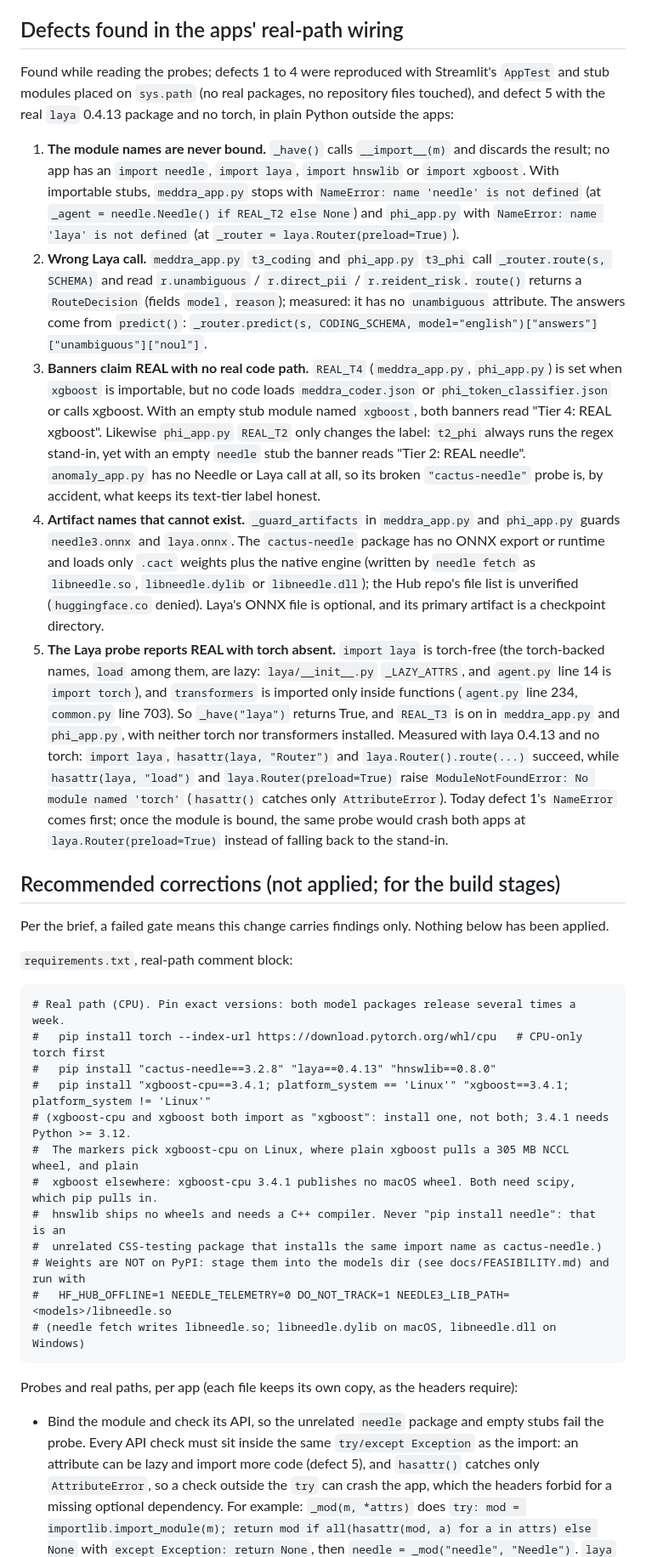
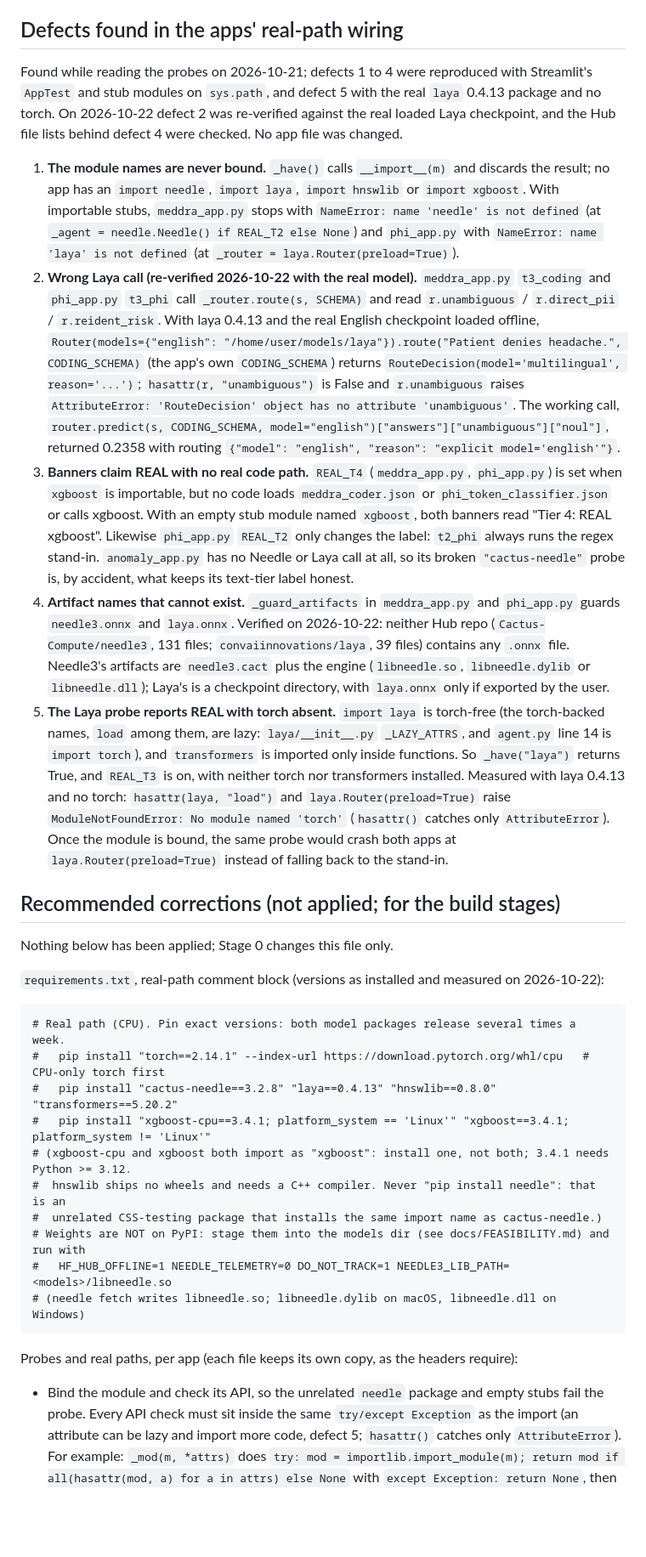
Before and after one commit to patrickiben/ecrf-pipeline-apps, a Markdown page: docs/FEASIBILITY.md, the part around one of its changes. Shown at 85% size. Drawn GitHub-style; blank space fills up the shorter version.

````diff
--- a/docs/FEASIBILITY.md
+++ b/docs/FEASIBILITY.md
@@ -328,60 +364,59 @@ Not in the table but checked in passing: `POT` imports as `ot`, `scikit-learn` a
 
 ## Defects found in the apps' real-path wiring
 
-Found while reading the probes; defects 1 to 4 were reproduced with Streamlit's `AppTest` and
-stub modules placed on `sys.path` (no real packages, no repository files touched), and defect 5
-with the real `laya` 0.4.13 package and no torch, in plain Python outside the apps:
+Found while reading the probes on 2026-10-21; defects 1 to 4 were reproduced with Streamlit's
+`AppTest` and stub modules on `sys.path`, and defect 5 with the real `laya` 0.4.13 package and no
+torch. On 2026-10-22 defect 2 was re-verified against the real loaded Laya checkpoint, and the
+Hub file lists behind defect 4 were checked. No app file was changed.
 
 1. **The module names are never bound.** `_have()` calls `__import__(m)` and discards the result;
    no app has an `import needle`, `import laya`, `import hnswlib` or `import xgboost`. With
    importable stubs, `meddra_app.py` stops with `NameError: name 'needle' is not defined` (at
    `_agent = needle.Needle() if REAL_T2 else None`) and `phi_app.py` with
    `NameError: name 'laya' is not defined` (at `_router = laya.Router(preload=True)`).
-2. **Wrong Laya call.** `meddra_app.py` `t3_coding` and `phi_app.py` `t3_phi` call
-   `_router.route(s, SCHEMA)` and read `r.unambiguous` / `r.direct_pii` / `r.reident_risk`.
-   `route()` returns a `RouteDecision` (fields `model`, `reason`); measured: it has no
-   `unambiguous` attribute. The answers come from `predict()`:
-   `_router.predict(s, CODING_SCHEMA, model="english")["answers"]["unambiguous"]["noul"]`.
+2. **Wrong Laya call (re-verified 2026-10-22 with the real model).** `meddra_app.py` `t3_coding`
+   and `phi_app.py` `t3_phi` call `_router.route(s, SCHEMA)` and read `r.unambiguous` /
+   `r.direct_pii` / `r.reident_risk`. With laya 0.4.13 and the real English checkpoint loaded
+   offline, `Router(models={"english": "/home/user/models/laya"}).route("Patient denies
+   headache.", CODING_SCHEMA)` (the app's own `CODING_SCHEMA`) returns
+   `RouteDecision(model='multilingual', reason='...')`; `hasattr(r, "unambiguous")` is False and
+   `r.unambiguous` raises `AttributeError: 'RouteDecision' object has no attribute
+   'unambiguous'`. The working call,
+   `router.predict(s, CODING_SCHEMA, model="english")["answers"]["unambiguous"]["noul"]`,
+   returned 0.2358 with routing `{"model": "english", "reason": "explicit model='english'"}`.
 3. **Banners claim REAL with no real code path.** `REAL_T4` (`meddra_app.py`, `phi_app.py`) is set
    when `xgboost` is importable, but no code loads `meddra_coder.json` or
    `phi_token_classifier.json` or calls xgboost. With an empty stub module named `xgboost`, both
    banners read "Tier 4: REAL xgboost". Likewise `phi_app.py` `REAL_T2` only changes the label:
-   `t2_phi` always runs the regex stand-in, yet with an empty `needle` stub the banner reads
-   "Tier 2: REAL needle". `anomaly_app.py` has no Needle or Laya call at all, so its broken
-   `"cactus-needle"` probe is, by accident, what keeps its text-tier label honest.
+   `t2_phi` always runs the regex stand-in. `anomaly_app.py` has no Needle or Laya call at all, so
+   its broken `"cactus-needle"` probe is, by accident, what keeps its text-tier label honest.
 4. **Artifact names that cannot exist.** `_guard_artifacts` in `meddra_app.py` and `phi_app.py`
-   guards `needle3.onnx` and `laya.onnx`. The `cactus-needle` package has no ONNX export or
-   runtime and loads only `.cact` weights plus the native engine (written by `needle fetch` as
-   `libneedle.so`, `libneedle.dylib` or `libneedle.dll`); the Hub repo's file list is unverified
-   (`huggingface.co` denied). Laya's ONNX file is optional, and its primary artifact is a
-   checkpoint directory.
+   guards `needle3.onnx` and `laya.onnx`. Verified on 2026-10-22: neither Hub repo
+   (`Cactus-Compute/needle3`, 131 files; `convaiinnovations/laya`, 39 files) contains any `.onnx`
+   file. Needle3's artifacts are `needle3.cact` plus the engine (`libneedle.so`,
+   `libneedle.dylib` or `libneedle.dll`); Laya's is a checkpoint directory, with `laya.onnx` only
+   if exported by the user.
 5. **The Laya probe reports REAL with torch absent.** `import laya` is torch-free (the
    torch-backed names, `load` among them, are lazy: `laya/__init__.py` `_LAZY_ATTRS`, and
-   `agent.py` line 14 is `import torch`), and `transformers` is imported only inside functions
-   (`agent.py` line 234, `common.py` line 703). So `_have("laya")` returns True, and `REAL_T3`
-   is on in `meddra_app.py` and `phi_app.py`, with neither torch nor transformers installed.
-   Measured with laya 0.4.13 and no torch: `import laya`, `hasattr(laya, "Router")` and
-   `laya.Router().route(...)` succeed, while `hasattr(laya, "load")` and
+   `agent.py` line 14 is `import torch`), and `transformers` is imported only inside functions.
+   So `_have("laya")` returns True, and `REAL_T3` is on, with neither torch nor transformers
+   installed. Measured with laya 0.4.13 and no torch: `hasattr(laya, "load")` and
    `laya.Router(preload=True)` raise `ModuleNotFoundError: No module named 'torch'`
-   (`hasattr()` catches only `AttributeError`). Today defect 1's `NameError` comes first; once
-   the module is bound, the same probe would crash both apps at `laya.Router(preload=True)`
-   instead of falling back to the stand-in.
+   (`hasattr()` catches only `AttributeError`). Once the module is bound, the same probe would
+   crash both apps at `laya.Router(preload=True)` instead of falling back to the stand-in.
 
 ## Recommended corrections (not applied; for the build stages)
 
-Per the brief, a failed gate means this change carries findings only. Nothing below has been
-applied.
+Nothing below has been applied; Stage 0 changes this file only.
 
-`requirements.txt`, real-path comment block:
+`requirements.txt`, real-path comment block (versions as installed and measured on 2026-10-22):
 
 ```
 # Real path (CPU). Pin exact versions: both model packages release several times a week.
-#   pip install torch --index-url https://download.pytorch.org/whl/cpu   # CPU-only torch first
-#   pip install "cactus-needle==3.2.8" "laya==0.4.13" "hnswlib==0.8.0"
+#   pip install "torch==2.14.1" --index-url https://download.pytorch.org/whl/cpu   # CPU-only torch first
+#   pip install "cactus-needle==3.2.8" "laya==0.4.13" "hnswlib==0.8.0" "transformers==5.20.2"
 #   pip install "xgboost-cpu==3.4.1; platform_system == 'Linux'" "xgboost==3.4.1; platform_system != 'Linux'"
 # (xgboost-cpu and xgboost both import as "xgboost": install one, not both; 3.4.1 needs Python >= 3.12.
-#  The markers pick xgboost-cpu on Linux, where plain xgboost pulls a 305 MB NCCL wheel, and plain
-#  xgboost elsewhere: xgboost-cpu 3.4.1 publishes no macOS wheel. Both need scipy, which pip pulls in.
 #  hnswlib ships no wheels and needs a C++ compiler. Never "pip install needle": that is an
 #  unrelated CSS-testing package that installs the same import name as cactus-needle.)
 # Weights are NOT on PyPI: stage them into the models dir (see docs/FEASIBILITY.md) and run with
@@ -392,9 +427,8 @@ applied.
 Probes and real paths, per app (each file keeps its own copy, as the headers require):
 
 - Bind the module and check its API, so the unrelated `needle` package and empty stubs fail the
-  probe. Every API check must sit inside the same `try/except Exception` as the import: an
-  attribute can be lazy and import more code (defect 5), and `hasattr()` catches only
-  `AttributeError`, so a check outside the `try` can crash the app, which the headers forbid for
-  a missing optional dependency. For example: `_mod(m, *attrs)` does
+  probe. Every API check must sit inside the same `try/except Exception` as the import (an
+  attribute can be lazy and import more code, defect 5; `hasattr()` catches only
+  `AttributeError`). For example: `_mod(m, *attrs)` does
   `try: mod = importlib.import_module(m); return mod if all(hasattr(mod, a) for a in attrs) else None`
   with `except Exception: return None`, then `needle = _mod("needle", "Needle")`. `laya` must
````
Also changed, not shown: other parts of docs/FEASIBILITY.md (+327 -305 lines).
